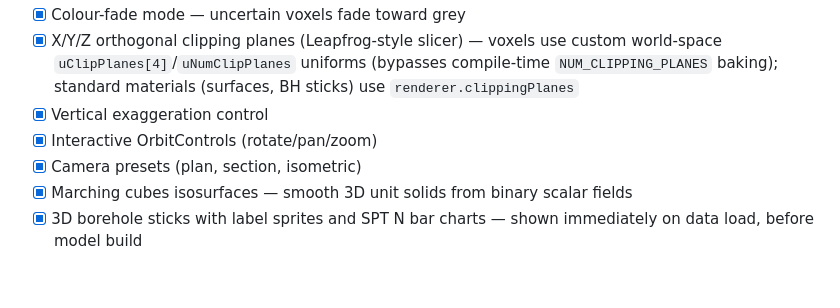
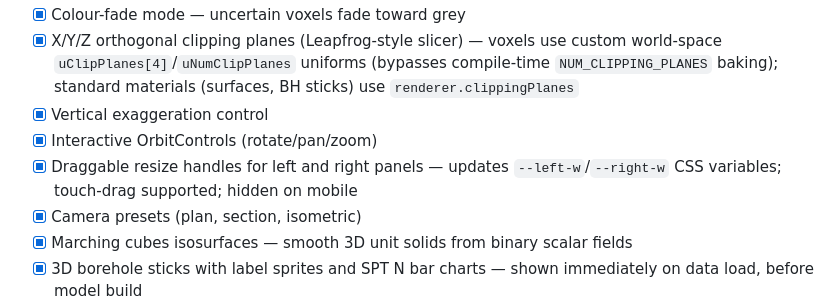
Before and after one commit to L00000K/5DM, a Markdown page: scope.md, the part around one of its changes. Rendered like a GitHub page; blank space fills up the shorter version.

Commit message:
Update scope.md: panel resize handles, batch 16
https://claude.ai/code/session_018zfb5f11B2oErgiRNC5SZ9

```diff
--- a/scope.md
+++ b/scope.md
@@ -257,6 +257,7 @@ inp = [Fourier(warped_pos)(39) | concept_ctx(32)]
 - [x] X/Y/Z orthogonal clipping planes (Leapfrog-style slicer) — voxels use custom world-space `uClipPlanes[4]`/`uNumClipPlanes` uniforms (bypasses compile-time `NUM_CLIPPING_PLANES` baking); standard materials (surfaces, BH sticks) use `renderer.clippingPlanes`
 - [x] Vertical exaggeration control
 - [x] Interactive OrbitControls (rotate/pan/zoom)
+- [x] Draggable resize handles for left and right panels — updates `--left-w`/`--right-w` CSS variables; touch-drag supported; hidden on mobile
 - [x] Camera presets (plan, section, isometric)
 - [x] Marching cubes isosurfaces — smooth 3D unit solids from binary scalar fields
 - [x] 3D borehole sticks with label sprites and SPT N bar charts — shown immediately on data load, before model build
```
Also changed, not shown: other parts of scope.md (+1 -1 lines).
